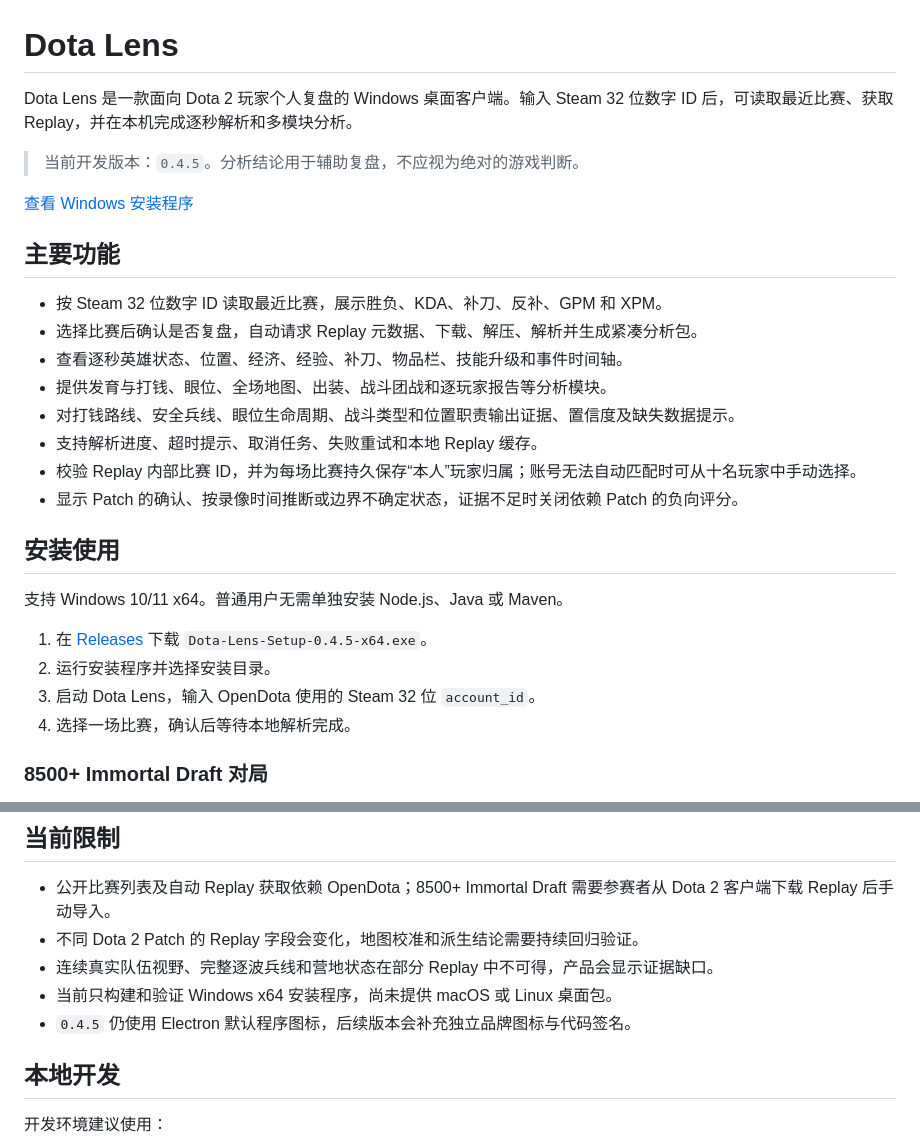
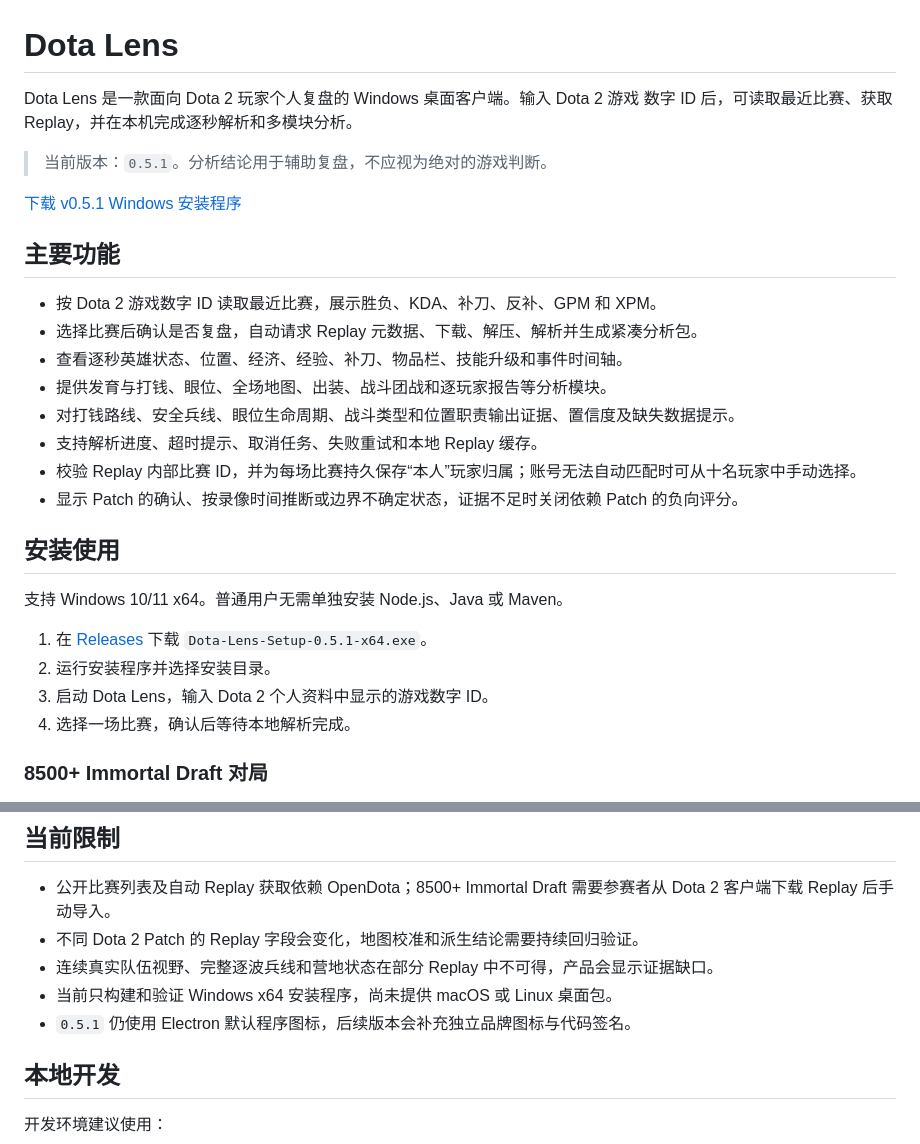
Before and after one commit to Kerry-yangg/Dotalens, a Markdown page: README.md, 2 parts joined by grey strips. Drawn GitHub-style.

Commit message:
docs: align v0.5.1 release baseline

```diff
--- a/README.md
+++ b/README.md
@@ -1,15 +1,15 @@
 # Dota Lens
 
-Dota Lens 是一款面向 Dota 2 玩家个人复盘的 Windows 桌面客户端。输入 Steam 32 位数字
-ID 后，可读取最近比赛、获取 Replay，并在本机完成逐秒解析和多模块分析。
+Dota Lens 是一款面向 Dota 2 玩家个人复盘的 Windows 桌面客户端。输入 Dota 2 游戏
+数字 ID 后，可读取最近比赛、获取 Replay，并在本机完成逐秒解析和多模块分析。
 
-> 当前开发版本：`0.4.5`。分析结论用于辅助复盘，不应视为绝对的游戏判断。
+> 当前版本：`0.5.1`。分析结论用于辅助复盘，不应视为绝对的游戏判断。
 
-[查看 Windows 安装程序](https://github.com/Kerry-yangg/Dotalens/releases)
+[下载 v0.5.1 Windows 安装程序](https://github.com/Kerry-yangg/Dotalens/releases/tag/v0.5.1)
 
 ## 主要功能
 
-- 按 Steam 32 位数字 ID 读取最近比赛，展示胜负、KDA、补刀、反补、GPM 和 XPM。
+- 按 Dota 2 游戏数字 ID 读取最近比赛，展示胜负、KDA、补刀、反补、GPM 和 XPM。
 - 选择比赛后确认是否复盘，自动请求 Replay 元数据、下载、解压、解析并生成紧凑分析包。
 - 查看逐秒英雄状态、位置、经济、经验、补刀、物品栏、技能升级和事件时间轴。
 - 提供发育与打钱、眼位、全场地图、出装、战斗团战和逐玩家报告等分析模块。
@@ -23,9 +23,9 @@ ID 后，可读取最近比赛、获取 Replay，并在本机完成逐秒解析
 支持 Windows 10/11 x64。普通用户无需单独安装 Node.js、Java 或 Maven。
 
 1. 在 [Releases](https://github.com/Kerry-yangg/Dotalens/releases) 下载
-   `Dota-Lens-Setup-0.4.5-x64.exe`。
+   `Dota-Lens-Setup-0.5.1-x64.exe`。
 2. 运行安装程序并选择安装目录。
-3. 启动 Dota Lens，输入 OpenDota 使用的 Steam 32 位 `account_id`。
+3. 启动 Dota Lens，输入 Dota 2 个人资料中显示的游戏数字 ID。
 4. 选择一场比赛，确认后等待本地解析完成。
 
 ### 8500+ Immortal Draft 对局
@@ -61,7 +61,7 @@ Release 页面下载，并核对 Release 中公布的 SHA-256。
 - 不同 Dota 2 Patch 的 Replay 字段会变化，地图校准和派生结论需要持续回归验证。
 - 连续真实队伍视野、完整逐波兵线和营地状态在部分 Replay 中不可得，产品会显示证据缺口。
 - 当前只构建和验证 Windows x64 安装程序，尚未提供 macOS 或 Linux 桌面包。
-- `0.4.5` 仍使用 Electron 默认程序图标，后续版本会补充独立品牌图标与代码签名。
+- `0.5.1` 仍使用 Electron 默认程序图标，后续版本会补充独立品牌图标与代码签名。
 
 ## 本地开发
 
```
